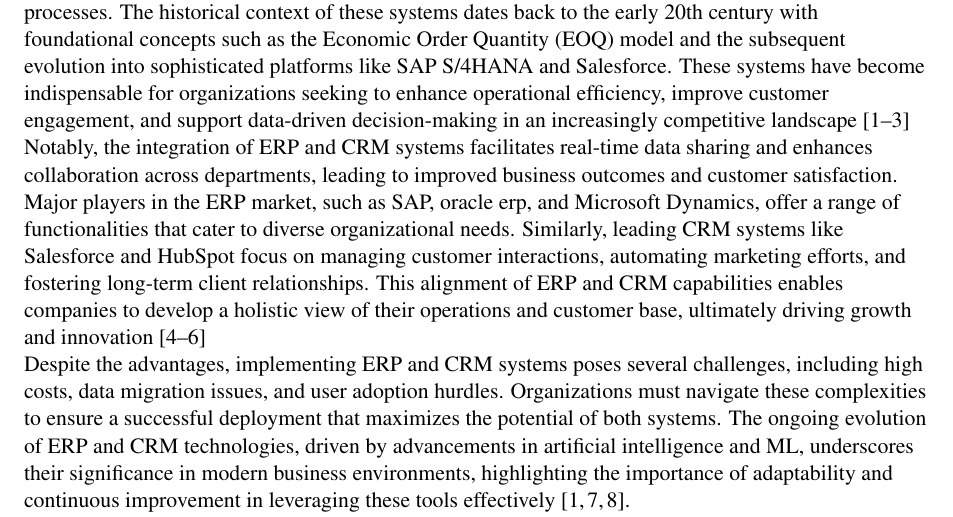
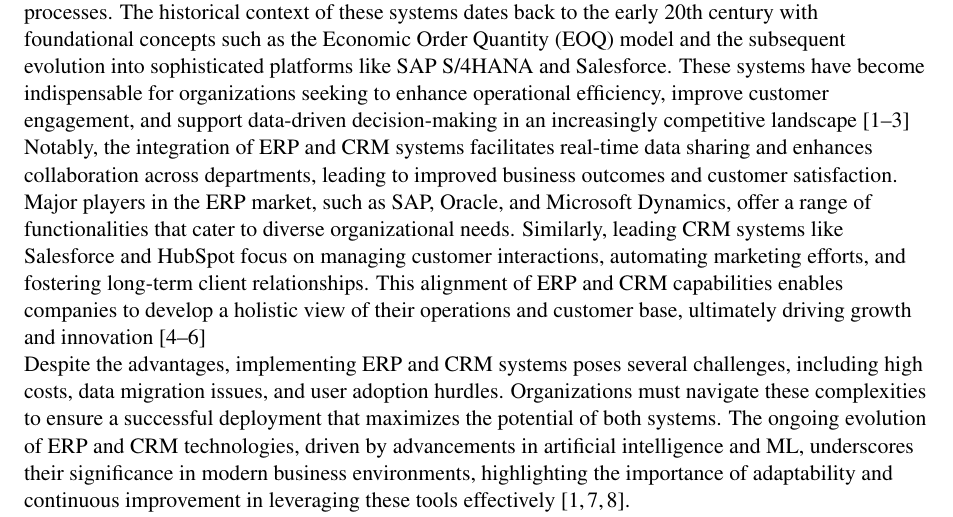
Before and after one commit to deteroid/Master_Thesis_Final, a LaTeX thesis (main.tex, which reads Chapter1_Introduction/Chapter1.tex): part of page 13 of 102, cut so that both start at the same text. Compiled offline with pdfLaTeX.

Commit message:
Updated Introduction

```diff
--- a/Chapter1_Introduction/Chapter1.tex
+++ b/Chapter1_Introduction/Chapter1.tex
@@ -9,7 +9,7 @@
 
 Enterprise Resource Planning (ERP) and Customer Relationship Management (CRM) systems are critical software solutions that enable organizations to streamline and integrate various business processes. The historical context of these systems dates back to the early 20th century with foundational concepts such as the Economic Order Quantity (EOQ) model and the subsequent evolution into sophisticated platforms like SAP S/4HANA and Salesforce. These systems have become indispensable for organizations seeking to enhance operational efficiency, improve customer engagement, and support data-driven decision-making in an increasingly competitive landscape \cite{oracle_erp,software_suggest_erp,softwareconnect}
 
-Notably, the integration of ERP and CRM systems facilitates real-time data sharing and enhances collaboration across departments, leading to improved business outcomes and customer satisfaction. Major players in the ERP market, such as SAP, oracle erp, and Microsoft Dynamics, offer a range of functionalities that cater to diverse organizational needs. Similarly, leading CRM systems like Salesforce and HubSpot focus on managing customer interactions, automating marketing efforts, and fostering long-term client relationships. This alignment of ERP and CRM capabilities enables companies to develop a holistic view of their operations and customer base, ultimately driving growth and innovation \cite{forbes_crm, vtiger_crm, medium_crm}
+Notably, the integration of ERP and CRM systems facilitates real-time data sharing and enhances collaboration across departments, leading to improved business outcomes and customer satisfaction. Major players in the ERP market, such as SAP, Oracle, and Microsoft Dynamics, offer a range of functionalities that cater to diverse organizational needs. Similarly, leading CRM systems like Salesforce and HubSpot focus on managing customer interactions, automating marketing efforts, and fostering long-term client relationships. This alignment of ERP and CRM capabilities enables companies to develop a holistic view of their operations and customer base, ultimately driving growth and innovation \cite{forbes_crm, vtiger_crm, medium_crm}
 
 Despite the advantages, implementing ERP and CRM systems poses several challenges, including high costs, data migration issues, and user adoption hurdles. Organizations must navigate these complexities to ensure a successful deployment that maximizes the potential of both systems. The ongoing evolution of ERP and CRM technologies, driven by advancements in artificial intelligence and ML, underscores their significance in modern business environments, highlighting the importance of adaptability and continuous improvement in leveraging these tools effectively \cite{sap_features,oracle_erp,sap_s4hana}.
 
```
Also changed, not shown: 5 other files.
